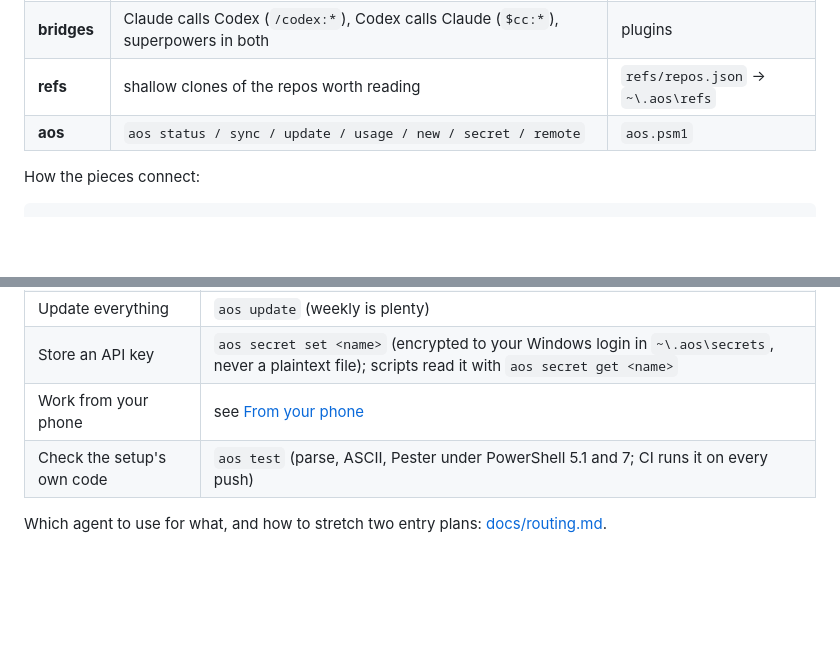
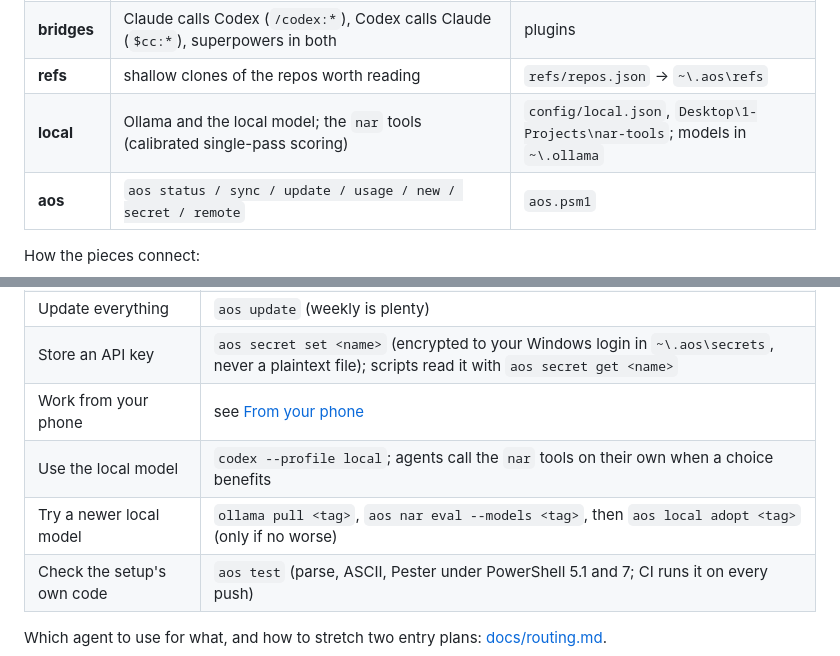
Before and after one commit to marinoemanuel02-pixel/agentic-os, a Markdown page: README.md, 2 parts joined by grey strips. GitHub-like rendering; blank space fills up the shorter version.

```diff
--- a/README.md
+++ b/README.md
@@ -16,6 +16,7 @@ vendor-maintained bridges. The reasons for each choice are in [docs/decisions.md
 | **brain** | one `AGENTS.md` and one `skills/` folder read by both agents, merged Claude settings, Codex profiles, MCP servers in both | `agents-home/`, `config/` |
 | **bridges** | Claude calls Codex (`/codex:*`), Codex calls Claude (`$cc:*`), superpowers in both | plugins |
 | **refs** | shallow clones of the repos worth reading | `refs/repos.json` -> `~\.aos\refs` |
+| **local** | Ollama and the local model; the `nar` tools (calibrated single-pass scoring) | `config/local.json`, `Desktop\1-Projects\nar-tools`; models in `~\.ollama` |
 | **aos** | `aos status / sync / update / usage / new / secret / remote` | `aos.psm1` |
 
 How the pieces connect:
@@ -65,6 +66,8 @@ settings are merged, never replaced, and backups go to `~/.aos-backups/`.
 | Update everything | `aos update` (weekly is plenty) |
 | Store an API key | `aos secret set <name>` (encrypted to your Windows login in `~\.aos\secrets`, never a plaintext file); scripts read it with `aos secret get <name>` |
 | Work from your phone | see [From your phone](#from-your-phone) |
+| Use the local model | `codex --profile local`; agents call the `nar` tools on their own when a choice benefits |
+| Try a newer local model | `ollama pull <tag>`, `aos nar eval --models <tag>`, then `aos local adopt <tag>` (only if no worse) |
 | Check the setup's own code | `aos test` (parse, ASCII, Pester under PowerShell 5.1 and 7; CI runs it on every push) |
 
 Which agent to use for what, and how to stretch two entry plans: [docs/routing.md](docs/routing.md).
```
Also changed, not shown: agents-home/AGENTS.md (+4 -1 lines), docs/routing.md (+1 -0 lines).
